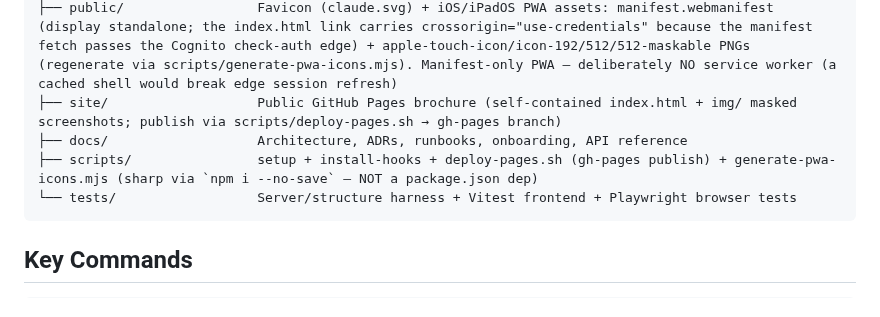
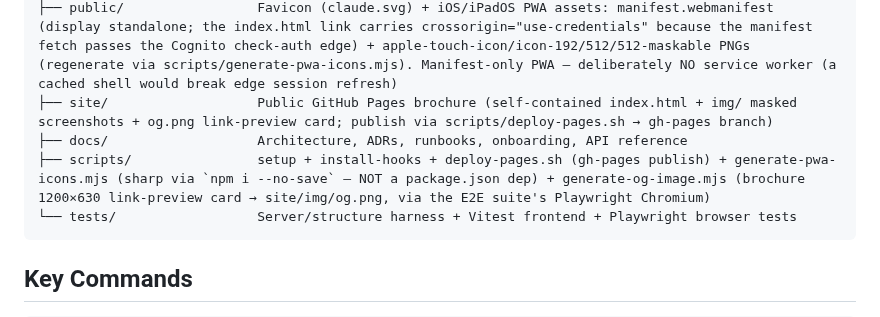
Before and after one commit to whchoi98/claude-code-dashboard, a Markdown page: CLAUDE.md, the part around the change. Rendered like a GitHub page.

````diff
--- a/CLAUDE.md
+++ b/CLAUDE.md
@@ -45,9 +45,9 @@ claude-code-dashboard/
 │   ├── bin/app.ts          Entry — 4 stacks with context-driven VPC selection
 │   └── lib/                network-stack · storage-stack · compute-stack · collector-stack
 ├── public/                 Favicon (claude.svg) + iOS/iPadOS PWA assets: manifest.webmanifest (display standalone; the index.html link carries crossorigin="use-credentials" because the manifest fetch passes the Cognito check-auth edge) + apple-touch-icon/icon-192/512/512-maskable PNGs (regenerate via scripts/generate-pwa-icons.mjs). Manifest-only PWA — deliberately NO service worker (a cached shell would break edge session refresh)
-├── site/                   Public GitHub Pages brochure (self-contained index.html + img/ masked screenshots; publish via scripts/deploy-pages.sh → gh-pages branch)
+├── site/                   Public GitHub Pages brochure (self-contained index.html + img/ masked screenshots + og.png link-preview card; publish via scripts/deploy-pages.sh → gh-pages branch)
 ├── docs/                   Architecture, ADRs, runbooks, onboarding, API reference
-├── scripts/                setup + install-hooks + deploy-pages.sh (gh-pages publish) + generate-pwa-icons.mjs (sharp via `npm i --no-save` — NOT a package.json dep)
+├── scripts/                setup + install-hooks + deploy-pages.sh (gh-pages publish) + generate-pwa-icons.mjs (sharp via `npm i --no-save` — NOT a package.json dep) + generate-og-image.mjs (brochure 1200×630 link-preview card → site/img/og.png, via the E2E suite's Playwright Chromium)
 └── tests/                  Server/structure harness + Vitest frontend + Playwright browser tests
 ```
 
````
Also changed, not shown: site/img/og.png (added), 2 other files.
